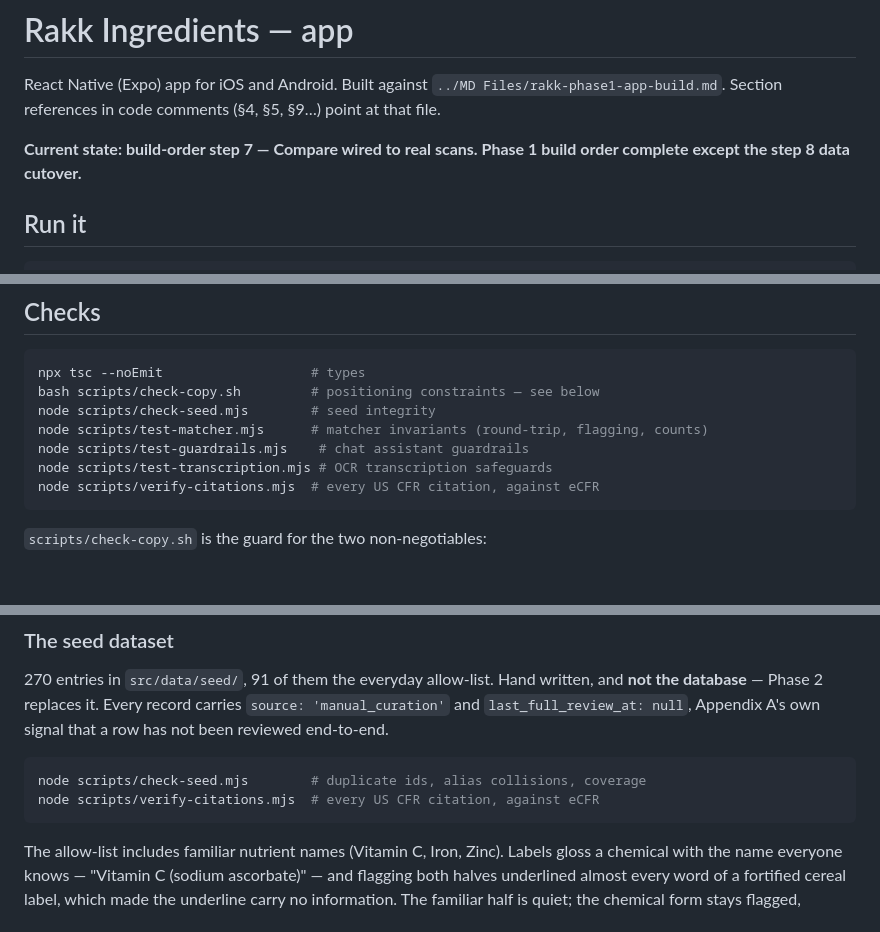
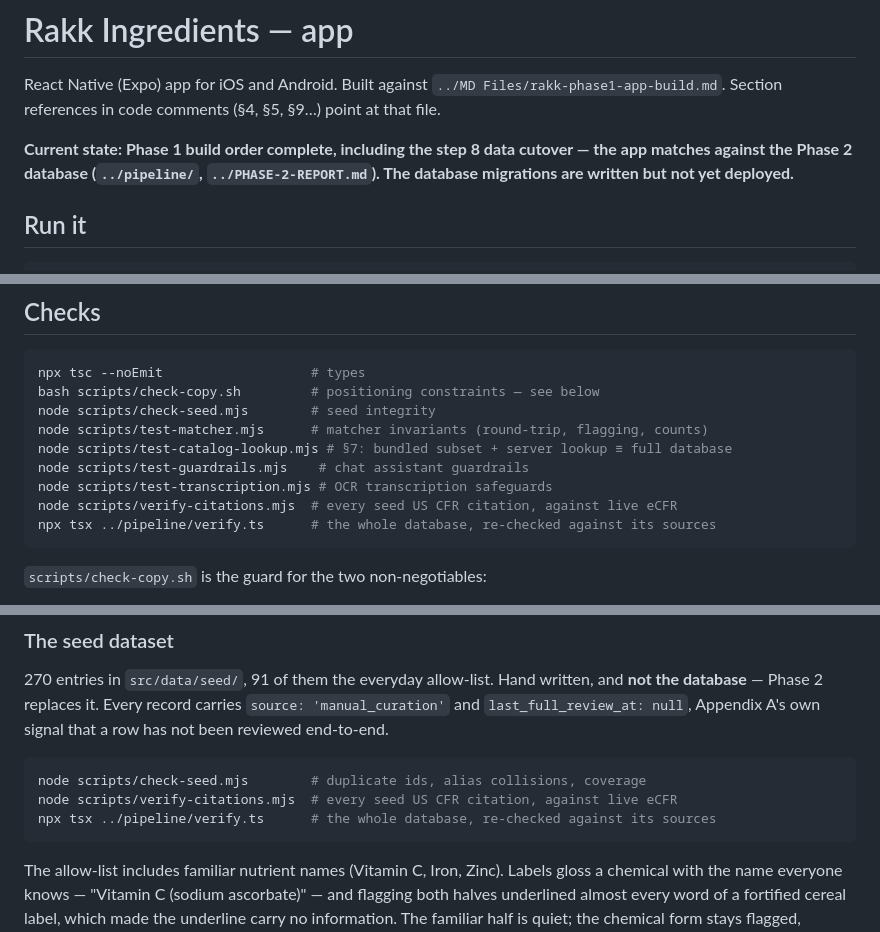
Before and after one commit to yannickkoehler312008/rakk-ingredients, a Markdown page: rakk-app/README.md, 3 parts joined by grey strips. Rendered like a GitHub page; blank space fills up the shorter version.

Commit message:
Phase 2 report, and point the handoff and READMEs at it
Co-Authored-By: Claude Opus 5.5 <noreply@anthropic.com>

````diff
--- a/rakk-app/README.md
+++ b/rakk-app/README.md
@@ -4,7 +4,7 @@ React Native (Expo) app for iOS and Android. Built against
 `../MD Files/rakk-phase1-app-build.md`. Section references in code comments
 (§4, §5, §9…) point at that file.
 
-**Current state: build-order step 7 — Compare wired to real scans. Phase 1 build order complete except the step 8 data cutover.**
+**Current state: Phase 1 build order complete, including the step 8 data cutover — the app matches against the Phase 2 database (`../pipeline/`, `../PHASE-2-REPORT.md`). The database migrations are written but not yet deployed.**
 
 ## Run it
 
@@ -24,9 +24,11 @@ npx tsc --noEmit                   # types
 bash scripts/check-copy.sh         # positioning constraints — see below
 node scripts/check-seed.mjs        # seed integrity
 node scripts/test-matcher.mjs      # matcher invariants (round-trip, flagging, counts)
+node scripts/test-catalog-lookup.mjs # §7: bundled subset + server lookup ≡ full database
 node scripts/test-guardrails.mjs    # chat assistant guardrails
 node scripts/test-transcription.mjs # OCR transcription safeguards
-node scripts/verify-citations.mjs  # every US CFR citation, against eCFR
+node scripts/verify-citations.mjs  # every seed US CFR citation, against live eCFR
+npx tsx ../pipeline/verify.ts      # the whole database, re-checked against its sources
 ```
 
 `scripts/check-copy.sh` is the guard for the two non-negotiables:
@@ -261,7 +263,8 @@ signal that a row has not been reviewed end-to-end.
 
 ```bash
 node scripts/check-seed.mjs        # duplicate ids, alias collisions, coverage
-node scripts/verify-citations.mjs  # every US CFR citation, against eCFR
+node scripts/verify-citations.mjs  # every seed US CFR citation, against live eCFR
+npx tsx ../pipeline/verify.ts      # the whole database, re-checked against its sources
 ```
 
 The allow-list includes familiar nutrient names (Vitamin C, Iron, Zinc). Labels
````
Also changed, not shown: PHASE-2-HANDOFF.md (+3 -0 lines), PHASE-2-REPORT.md (added, +174 -0 lines).
